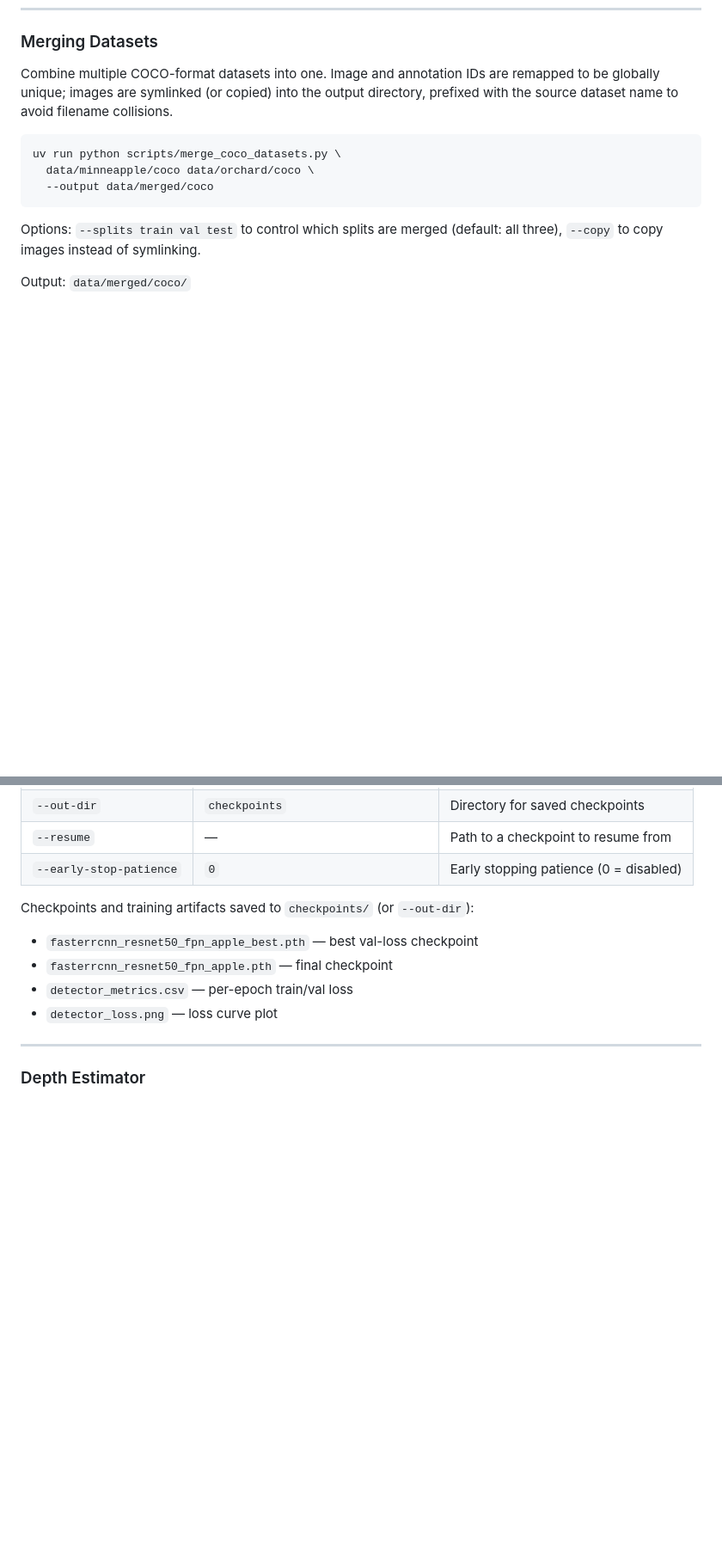
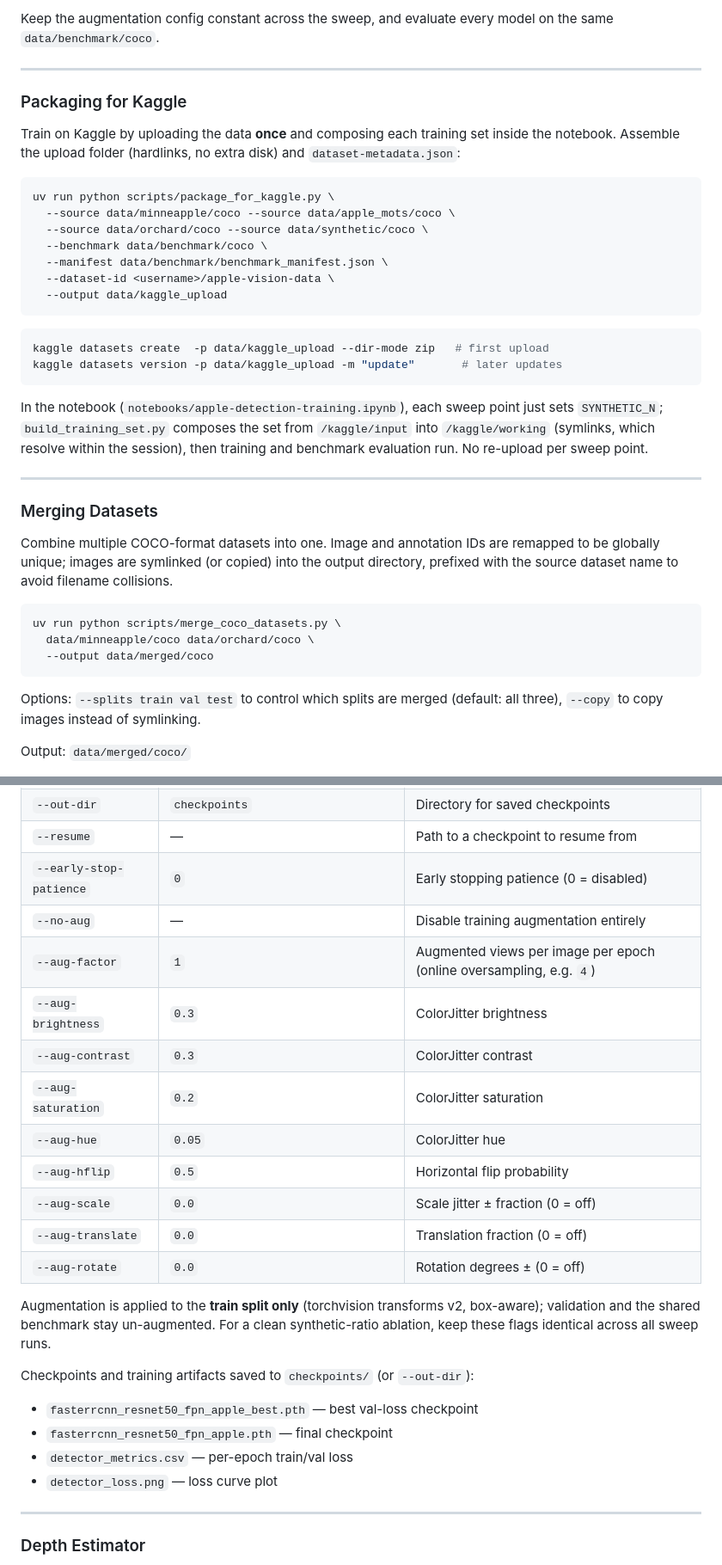
Before and after one commit to philippsnr/apple-vision, a Markdown page: README.md, 2 parts joined by grey strips. Shown at 86% size. Rendered like a GitHub page; blank space fills up the shorter version.

````diff
--- a/README.md
+++ b/README.md
@@ -105,3 +180,36 @@ Output: `data/apple_mots/coco/`
+Keep the augmentation config constant across the sweep, and evaluate every model
+on the same `data/benchmark/coco`.
+
+---
+
+### Packaging for Kaggle
+
+Train on Kaggle by uploading the data **once** and composing each training set
+inside the notebook. Assemble the upload folder (hardlinks, no extra disk) and
+`dataset-metadata.json`:
+
+```bash
+uv run python scripts/package_for_kaggle.py \
+  --source data/minneapple/coco --source data/apple_mots/coco \
+  --source data/orchard/coco --source data/synthetic/coco \
+  --benchmark data/benchmark/coco \
+  --manifest data/benchmark/benchmark_manifest.json \
+  --dataset-id <username>/apple-vision-data \
+  --output data/kaggle_upload
+```
+
+```bash
+kaggle datasets create  -p data/kaggle_upload --dir-mode zip   # first upload
+kaggle datasets version -p data/kaggle_upload -m "update"       # later updates
+```
+
+In the notebook (`notebooks/apple-detection-training.ipynb`), each sweep point
+just sets `SYNTHETIC_N`; `build_training_set.py` composes the set from
+`/kaggle/input` into `/kaggle/working` (symlinks, which resolve within the
+session), then training and benchmark evaluation run. No re-upload per sweep point.
+
+---
+
 ### Merging Datasets
 
 Combine multiple COCO-format datasets into one. Image and annotation IDs are remapped to be globally unique; images are symlinked (or copied) into the output directory, prefixed with the source dataset name to avoid filename collisions.
@@ -149,6 +257,20 @@ uv run python -m apple_vision.train --dataset-root data/minneapple/coco
 | `--out-dir` | `checkpoints` | Directory for saved checkpoints |
 | `--resume` | — | Path to a checkpoint to resume from |
 | `--early-stop-patience` | `0` | Early stopping patience (0 = disabled) |
+| `--no-aug` | — | Disable training augmentation entirely |
+| `--aug-factor` | `1` | Augmented views per image per epoch (online oversampling, e.g. `4`) |
+| `--aug-brightness` | `0.3` | ColorJitter brightness |
+| `--aug-contrast` | `0.3` | ColorJitter contrast |
+| `--aug-saturation` | `0.2` | ColorJitter saturation |
+| `--aug-hue` | `0.05` | ColorJitter hue |
+| `--aug-hflip` | `0.5` | Horizontal flip probability |
+| `--aug-scale` | `0.0` | Scale jitter ± fraction (0 = off) |
+| `--aug-translate` | `0.0` | Translation fraction (0 = off) |
+| `--aug-rotate` | `0.0` | Rotation degrees ± (0 = off) |
+
+Augmentation is applied to the **train split only** (torchvision transforms v2,
+box-aware); validation and the shared benchmark stay un-augmented. For a clean
+synthetic-ratio ablation, keep these flags identical across all sweep runs.
 
 Checkpoints and training artifacts saved to `checkpoints/` (or `--out-dir`):
 - `fasterrcnn_resnet50_fpn_apple_best.pth` — best val-loss checkpoint
````
Also changed, not shown: other parts of README.md (+82 -1 lines).
